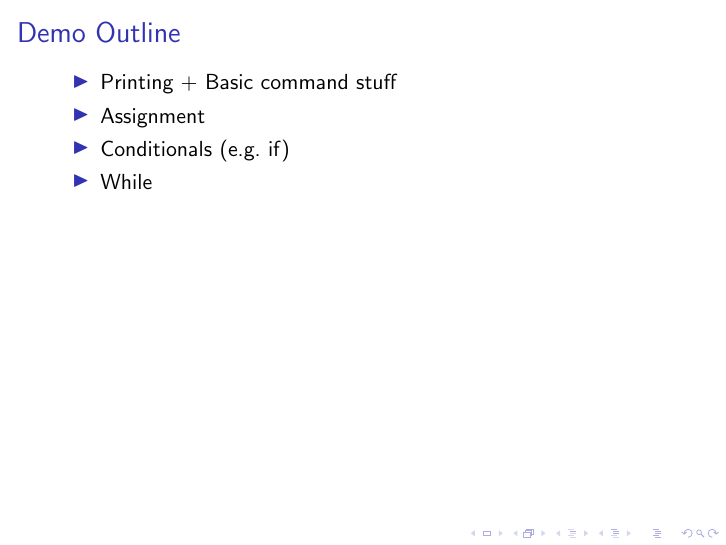
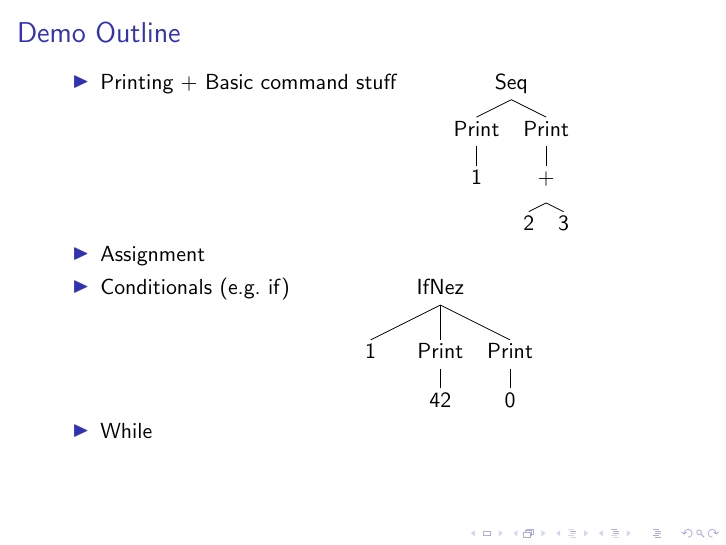
Before and after one commit to lehmacdj/talk-how-to-implement-a-programming-language-in-10-minutes, LaTeX slides (presentation.tex): page 7 of 9. Compiled offline with pdfLaTeX.

Commit message:
put finishing touches on presentation

```diff
--- a/presentation.tex
+++ b/presentation.tex
@@ -85,12 +85,11 @@ print n
 \begin{frame}{Demo Outline}
   \begin{itemize}
     \item Printing + Basic command stuff
-      % TODO: add an example tree for the syntax of stuff
+      \Tree [.{Seq} [.{Print} 1 ] [.{Print} [.{+} 2 3 ] ] ]
     \item Assignment
     \item Conditionals (e.g.\ if)
-      % TODO: again add an example tree for AST purposes
+      \Tree [.{IfNez} 1 [.{Print} 42 ] [.{Print} 0 ] ]
     \item While
-      % TODO: add some details on unrolling while loop
   \end{itemize}
 \end{frame}
 
```
Also changed, not shown: presentation.pdf.
